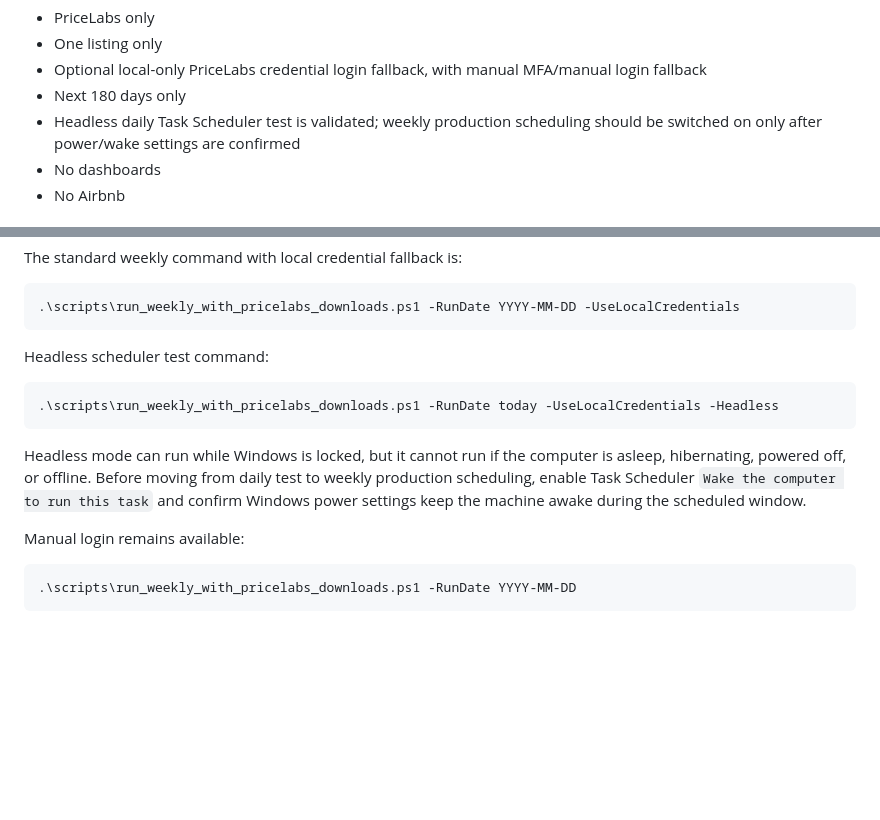
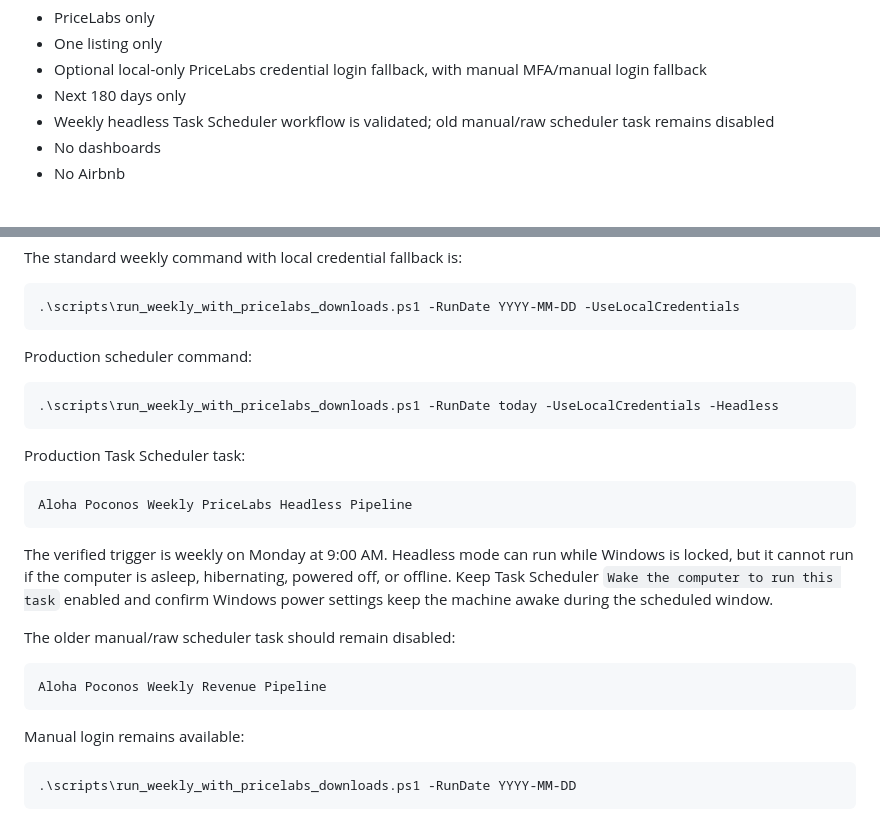
Before and after one commit to HunkoVlad/srt-optimizer, a Markdown page: README.md, 2 parts joined by grey strips. GitHub-like rendering; blank space fills up the shorter version.

Commit message:
Document production PriceLabs scheduler state

````diff
--- a/README.md
+++ b/README.md
@@ -14,7 +14,7 @@ V1 scope is intentionally narrow:
 - One listing only
 - Optional local-only PriceLabs credential login fallback, with manual MFA/manual login fallback
 - Next 180 days only
-- Headless daily Task Scheduler test is validated; weekly production scheduling should be switched on only after power/wake settings are confirmed
+- Weekly headless Task Scheduler workflow is validated; old manual/raw scheduler task remains disabled
 - No dashboards
 - No Airbnb
 
@@ -66,13 +66,25 @@ The standard weekly command with local credential fallback is:
 .\scripts\run_weekly_with_pricelabs_downloads.ps1 -RunDate YYYY-MM-DD -UseLocalCredentials
 ```
 
-Headless scheduler test command:
+Production scheduler command:
 
 ```powershell
 .\scripts\run_weekly_with_pricelabs_downloads.ps1 -RunDate today -UseLocalCredentials -Headless
 ```
 
-Headless mode can run while Windows is locked, but it cannot run if the computer is asleep, hibernating, powered off, or offline. Before moving from daily test to weekly production scheduling, enable Task Scheduler `Wake the computer to run this task` and confirm Windows power settings keep the machine awake during the scheduled window.
+Production Task Scheduler task:
+
+```text
+Aloha Poconos Weekly PriceLabs Headless Pipeline
+```
+
+The verified trigger is weekly on Monday at 9:00 AM. Headless mode can run while Windows is locked, but it cannot run if the computer is asleep, hibernating, powered off, or offline. Keep Task Scheduler `Wake the computer to run this task` enabled and confirm Windows power settings keep the machine awake during the scheduled window.
+
+The older manual/raw scheduler task should remain disabled:
+
+```text
+Aloha Poconos Weekly Revenue Pipeline
+```
 
 Manual login remains available:
 
````
Also changed, not shown: docs/runbook-weekly-pricelabs.md (+36 -14 lines), docs/windows-task-scheduler-setup-v1.md (+75 -61 lines).
